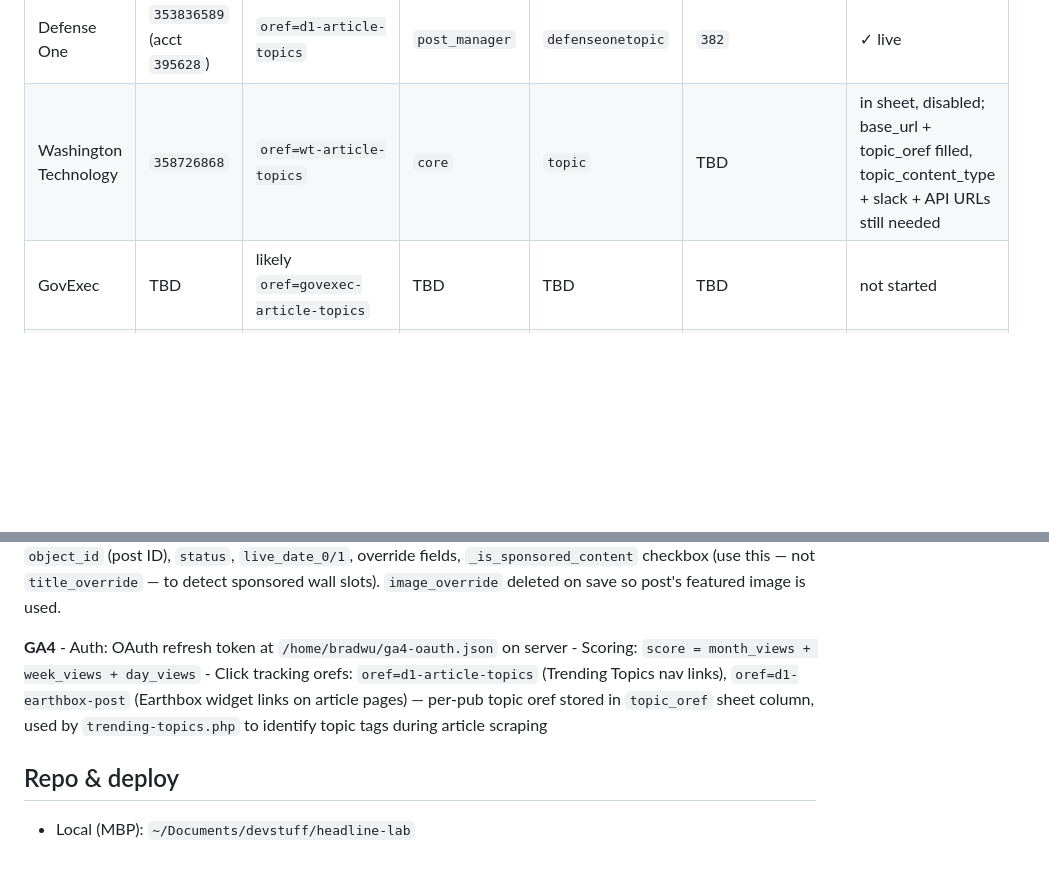
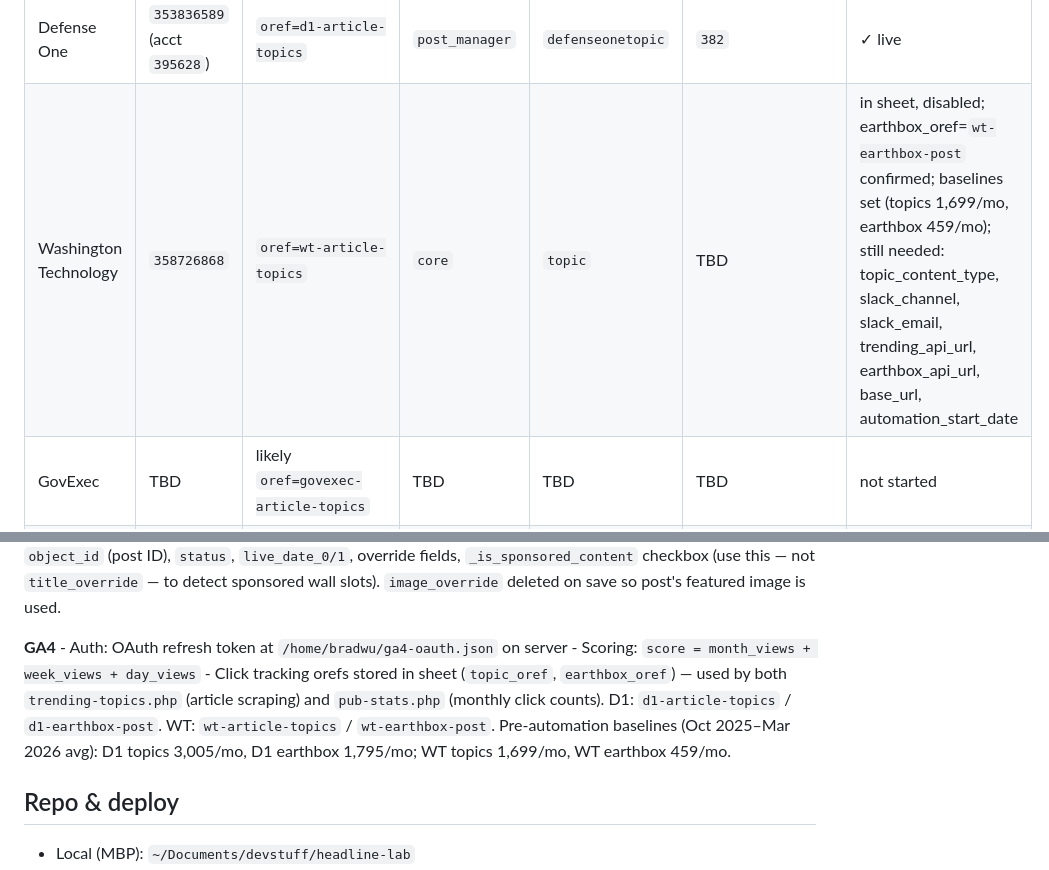
Before and after one commit to bpeniston/headline-lab, a Markdown page: CLAUDE.md, 2 parts joined by grey strips. Rendered like a GitHub page; blank space fills up the shorter version.

Commit message:
Update CLAUDE.md with WT baseline values and per-pub oref details
Co-Authored-By: Claude Sonnet 4.6 <noreply@anthropic.com>

```diff
--- a/CLAUDE.md
+++ b/CLAUDE.md
@@ -98,7 +98,7 @@ Per-pub automation config is managed in the **GE360 Pub Config** Google Sheet (s
 | Pub | GA4 Property | Article topic oref | Grappelli app_label | Grappelli model | topic_content_type | Status |
 |---|---|---|---|---|---|---|
 | Defense One | `353836589` (acct `395628`) | `oref=d1-article-topics` | `post_manager` | `defenseonetopic` | `382` | ✓ live |
-| Washington Technology | `358726868` | `oref=wt-article-topics` | `core` | `topic` | TBD | in sheet, disabled; base_url + topic_oref filled, topic_content_type + slack + API URLs still needed |
+| Washington Technology | `358726868` | `oref=wt-article-topics` | `core` | `topic` | TBD | in sheet, disabled; earthbox_oref=`wt-earthbox-post` confirmed; baselines set (topics 1,699/mo, earthbox 459/mo); still needed: topic_content_type, slack_channel, slack_email, trending_api_url, earthbox_api_url, base_url, automation_start_date |
 | GovExec | TBD | likely `oref=govexec-article-topics` | TBD | TBD | TBD | not started |
 | Nextgov | TBD | likely `oref=nextgov-article-topics` | TBD | TBD | TBD | not started |
 | Route Fifty | TBD | likely `oref=routefifty-article-topics` | TBD | TBD | TBD | not started |
@@ -118,7 +118,7 @@ Key technical details
 
 **CMS / Grappelli** - Athena is Django + Grappelli admin - Grappelli autocomplete URL: `GET /grappelli/lookup/autocomplete/?term={name}&app_label={grappelli_app_label}&model_name={grappelli_topic_model}&query_string=t=id` — returns `[{"value": 32, "label": "Iran (Defense One)"}]` - `app_label` and `model_name` vary per pub (see table above) — always confirm via Network tab before adding a new pub - D1-Trending edit form fields: `content_type` (382), `object_id`, `status`, `live_date`, `expiration_date`, `url`, `title_override` - Earthbox edit form: `content_type` (22 = Post, same for all pubs), `object_id` (post ID), `status`, `live_date_0/1`, override fields, `_is_sponsored_content` checkbox (use this — not `title_override` — to detect sponsored wall slots). `image_override` deleted on save so post's featured image is used.
 
-**GA4** - Auth: OAuth refresh token at `/home/bradwu/ga4-oauth.json` on server - Scoring: `score = month_views + week_views + day_views` - Click tracking orefs: `oref=d1-article-topics` (Trending Topics nav links), `oref=d1-earthbox-post` (Earthbox widget links on article pages) — per-pub topic oref stored in `topic_oref` sheet column, used by `trending-topics.php` to identify topic tags during article scraping
+**GA4** - Auth: OAuth refresh token at `/home/bradwu/ga4-oauth.json` on server - Scoring: `score = month_views + week_views + day_views` - Click tracking orefs stored in sheet (`topic_oref`, `earthbox_oref`) — used by both `trending-topics.php` (article scraping) and `pub-stats.php` (monthly click counts). D1: `d1-article-topics` / `d1-earthbox-post`. WT: `wt-article-topics` / `wt-earthbox-post`. Pre-automation baselines (Oct 2025–Mar 2026 avg): D1 topics 3,005/mo, D1 earthbox 1,795/mo; WT topics 1,699/mo, WT earthbox 459/mo.
 
 Repo & deploy
 -------------
```
